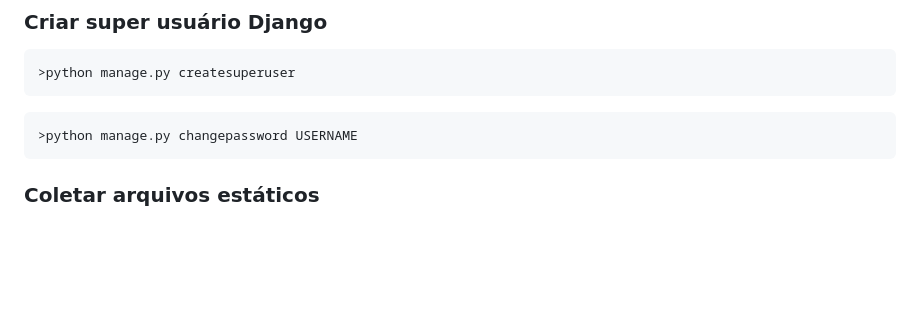
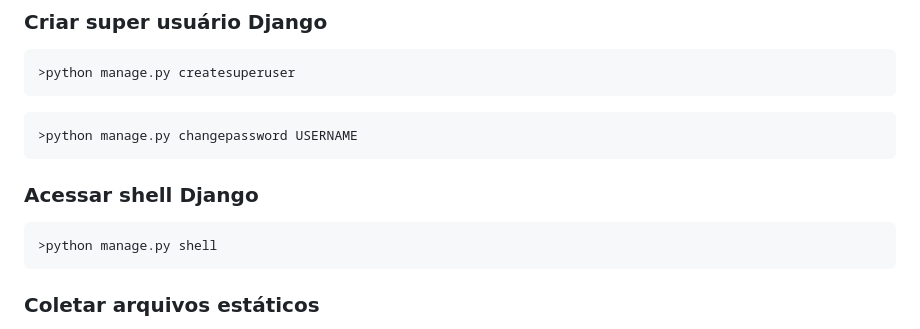
Before and after one commit to ThomasNicholas21/ProjetoAgenda, a Markdown page: anotacoes/anotacoes.md, the part around the change. Drawn GitHub-style; blank space fills up the shorter version.

Commit message:
Anotações 4 - Shell

````diff
--- a/anotacoes/anotacoes.md
+++ b/anotacoes/anotacoes.md
@@ -95,6 +95,12 @@ Toda a configuração da aplicação é feita nesse arquivo, definindo váriavei
 ```cmd
 >python manage.py changepassword USERNAME
 ```
+
+### Acessar shell Django
+```cmd
+>python manage.py shell
+```
+
 ### Coletar arquivos estáticos
 Esse comando se utiliza quando a aplicação irá rodar em produção. Como Django não é um servidor, ele coleta e cria um diretório para que o mesmo seja configurado em um servidor. Para o mesmo funcionar, deve ser criado uma variável de ambiente STATIC_ROOT, indicando aonde esse diretório deve ser criado.
 ```cmd
````
